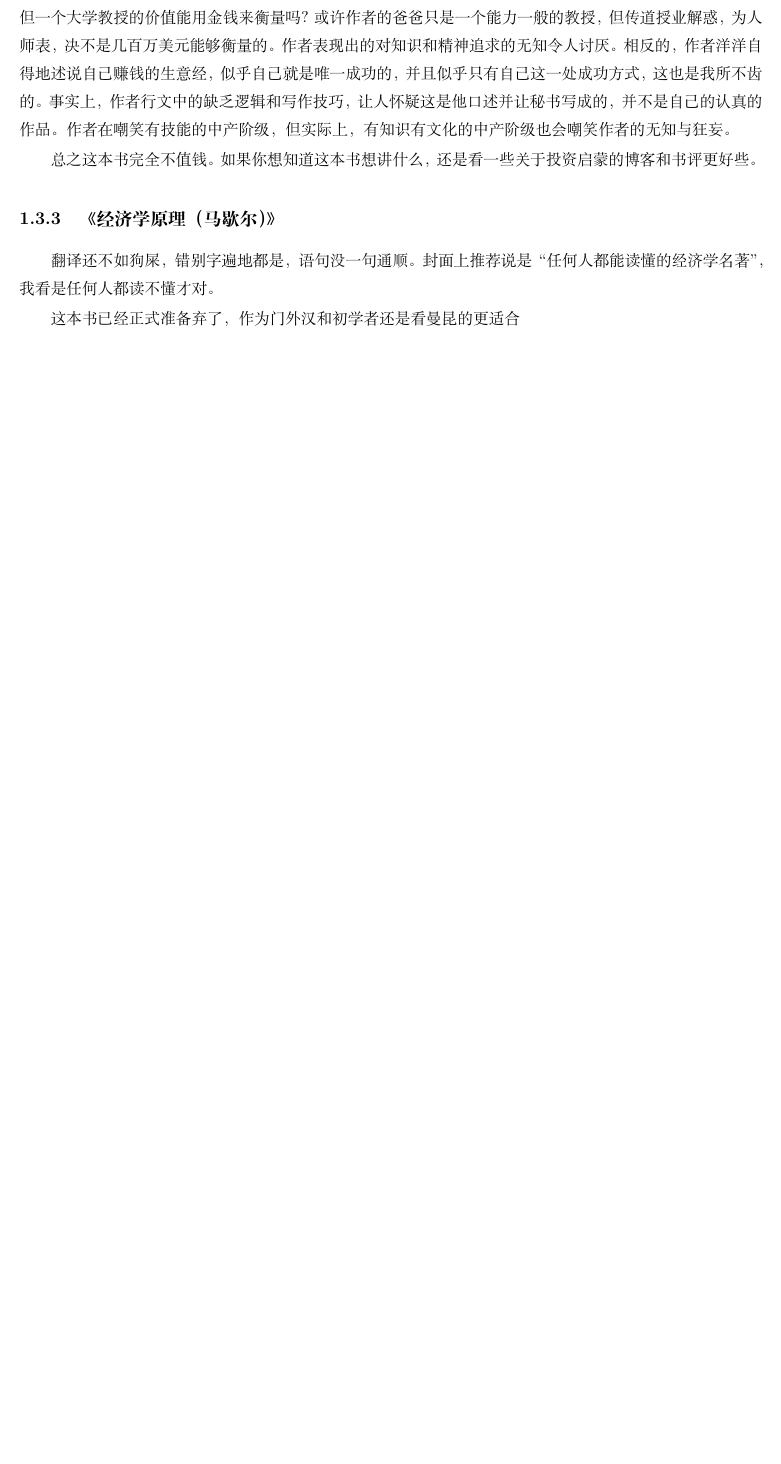
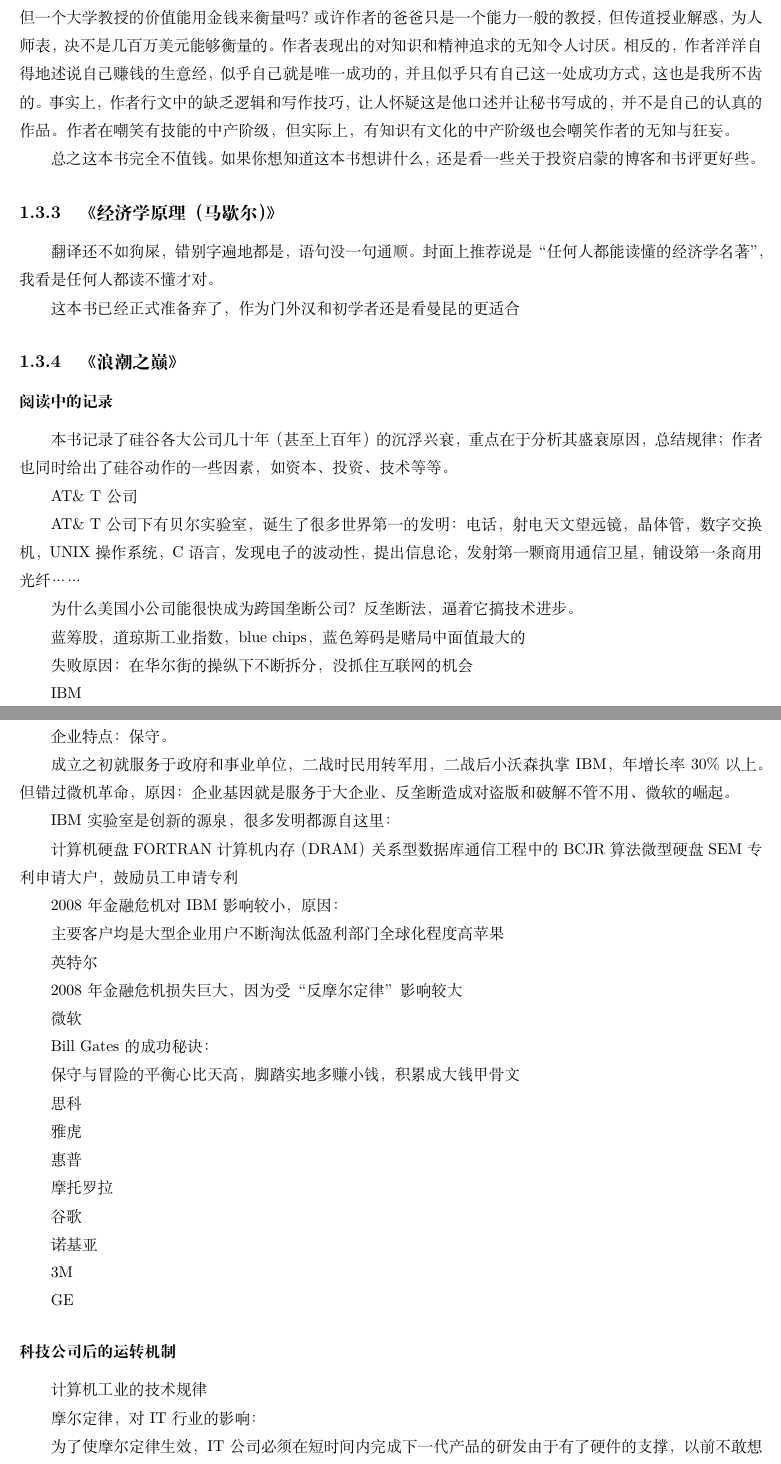
Before and after one commit to steven-ban/book_movie, a LaTeX thesis (main.tex, which reads lczd.tex): part of page 17 of 90 before the commit and two parts of pages 17 and 18 of 90 after it, the two joined at a grey line, cut so that both start at the same text, the shorter picture padded with empty space. Compiled offline with XeLaTeX.

Commit message:
添加内容
加入《浪潮之巅》

```diff
--- /dev/null
+++ b/lczd.tex
@@ -0,0 +1,74 @@
+\subsection{《浪潮之巅》}
+\subsubsection{阅读中的记录}
+本书记录了硅谷各大公司几十年（甚至上百年）的沉浮兴衰，重点在于分析其盛衰原因，总结规律；作者也同时给出了硅谷动作的一些因素，如资本、投资、技术等等。
+
+AT\& T公司
+
+AT\& T公司下有贝尔实验室，诞生了很多世界第一的发明：电话，射电天文望远镜，晶体管，数字交换机，UNIX操作系统，C语言，发现电子的波动性，提出信息论，发射第一颗商用通信卫星，铺设第一条商用光纤……
+
+为什么美国小公司能很快成为跨国垄断公司？反垄断法，逼着它搞技术进步。
+
+蓝筹股，道琼斯工业指数，blue chips，蓝色筹码是赌局中面值最大的
+
+失败原因：在华尔街的操纵下不断拆分，没抓住互联网的机会
+
+IBM
+
+企业特点：保守。
+
+成立之初就服务于政府和事业单位，二战时民用转军用，二战后小沃森执掌IBM，年增长率30\% 以上。但错过微机革命，原因：企业基因就是服务于大企业、反垄断造成对盗版和破解不管不用、微软的崛起。
+
+IBM实验室是创新的源泉，很多发明都源自这里：
+
+计算机硬盘
+FORTRAN
+计算机内存（DRAM）
+关系型数据库
+通信工程中的BCJR算法
+微型硬盘
+SEM
+专利申请大户，鼓励员工申请专利
+
+2008年金融危机对IBM影响较小，原因：
+
+主要客户均是大型企业用户
+不断淘汰低盈利部门
+全球化程度高
+苹果
+
+英特尔
+
+2008年金融危机损失巨大，因为受“反摩尔定律”影响较大
+
+微软
+
+Bill Gates的成功秘诀：
+
+保守与冒险的平衡
+心比天高，脚踏实地
+多赚小钱，积累成大钱
+甲骨文
+
+思科
+
+雅虎
+
+惠普
+
+摩托罗拉
+
+谷歌
+
+诺基亚
+
+3M
+
+GE
+
+\subsubsection{科技公司后的运转机制}
+计算机工业的技术规律
+
+摩尔定律，对IT行业的影响：
+
+为了使摩尔定律生效，IT公司必须在短时间内完成下一代产品的研发
+由于有了硬件的支撑，以前不敢想的应用可以被实现
```
Also changed, not shown: main.tex (+1 -0 lines), lczd.tex (15 more changed lines).
